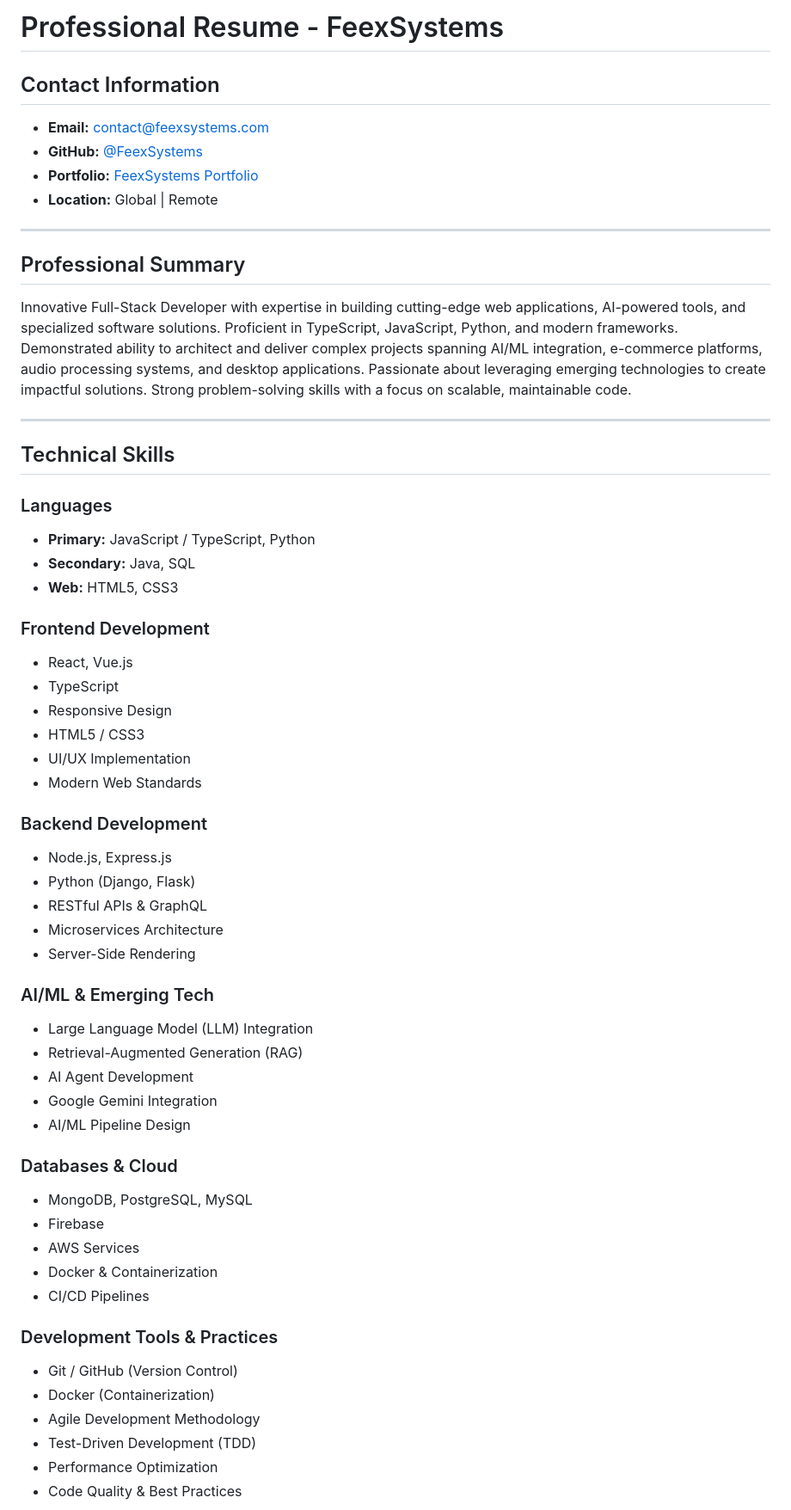
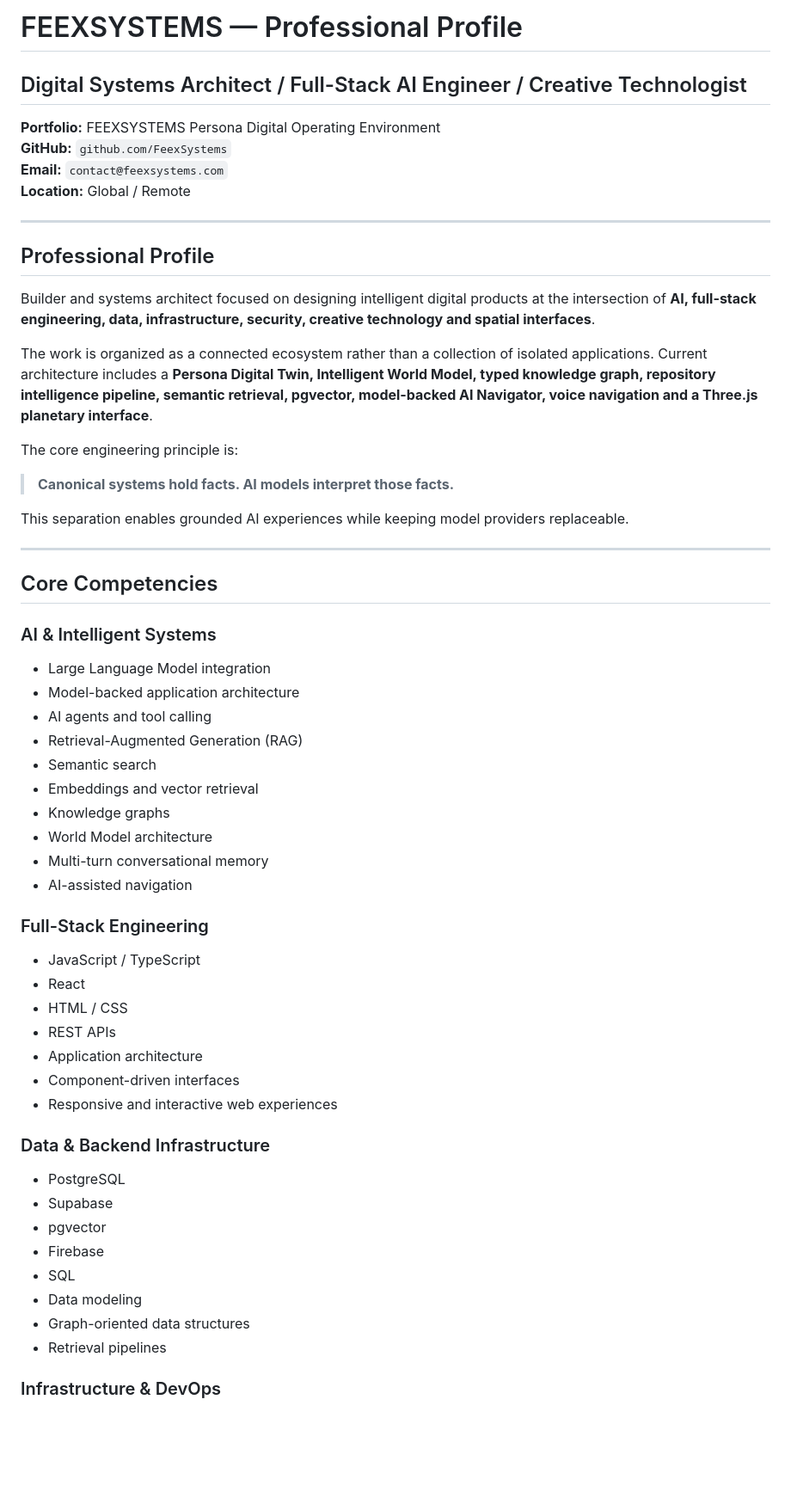
Before and after one commit to FeexSystems/FEEXSYSTEMS-Persona-Digital-Portfolio, a Markdown page: resume/CV.md, the part around one of its changes. Shown at 86% size. GitHub-like rendering; blank space fills up the shorter version.

Commit message:
content: align resume with Persona OS and World Model

```diff
--- a/resume/CV.md
+++ b/resume/CV.md
@@ -1,61 +1,63 @@
-# Professional Resume - FeexSystems
+# FEEXSYSTEMS — Professional Profile
 
-## Contact Information
+## Digital Systems Architect / Full-Stack AI Engineer / Creative Technologist
 
-- **Email:** contact@feexsystems.com
-- **GitHub:** [@FeexSystems](https://github.com/FeexSystems)
-- **Portfolio:** [FeexSystems Portfolio](https://github.com/FeexSystems)
-- **Location:** Global | Remote
+**Portfolio:** FEEXSYSTEMS Persona Digital Operating Environment
+**GitHub:** `github.com/FeexSystems`
+**Email:** `contact@feexsystems.com`
+**Location:** Global / Remote
 
 ---
 
-## Professional Summary
+## Professional Profile
 
-Innovative Full-Stack Developer with expertise in building cutting-edge web applications, AI-powered tools, and specialized software solutions. Proficient in TypeScript, JavaScript, Python, and modern frameworks. Demonstrated ability to architect and deliver complex projects spanning AI/ML integration, e-commerce platforms, audio processing systems, and desktop applications. Passionate about leveraging emerging technologies to create impactful solutions. Strong problem-solving skills with a focus on scalable, maintainable code.
+Builder and systems architect focused on designing intelligent digital products at the intersection of **AI, full-stack engineering, data, infrastructure, security, creative technology and spatial interfaces**.
+
+The work is organized as a connected ecosystem rather than a collection of isolated applications. Current architecture includes a **Persona Digital Twin, Intelligent World Model, typed knowledge graph, repository intelligence pipeline, semantic retrieval, pgvector, model-backed AI Navigator, voice navigation and a Three.js planetary interface**.
+
+The core engineering principle is:
+
+> **Canonical systems hold facts. AI models interpret those facts.**
+
+This separation enables grounded AI experiences while keeping model providers replaceable.
 
 ---
 
-## Technical Skills
+## Core Competencies
 
-### Languages
-- **Primary:** JavaScript / TypeScript, Python
-- **Secondary:** Java, SQL
-- **Web:** HTML5, CSS3
+### AI & Intelligent Systems
 
-### Frontend Development
-- React, Vue.js
-- TypeScript
-- Responsive Design
-- HTML5 / CSS3
-- UI/UX Implementation
-- Modern Web Standards
+- Large Language Model integration
+- Model-backed application architecture
+- AI agents and tool calling
+- Retrieval-Augmented Generation (RAG)
+- Semantic search
+- Embeddings and vector retrieval
+- Knowledge graphs
+- World Model architecture
+- Multi-turn conversational memory
+- AI-assisted navigation
 
-### Backend Development
-- Node.js, Express.js
-- Python (Django, Flask)
-- RESTful APIs & GraphQL
-- Microservices Architecture
-- Server-Side Rendering
+### Full-Stack Engineering
 
-### AI/ML & Emerging Tech
-- Large Language Model (LLM) Integration
-- Retrieval-Augmented Generation (RAG)
-- AI Agent Development
-- Google Gemini Integration
-- AI/ML Pipeline Design
+- JavaScript / TypeScript
+- React
+- HTML / CSS
+- REST APIs
+- Application architecture
+- Component-driven interfaces
+- Responsive and interactive web experiences
 
-### Databases & Cloud
-- MongoDB, PostgreSQL, MySQL
+### Data & Backend Infrastructure
+
+- PostgreSQL
+- Supabase
+- pgvector
 - Firebase
-- AWS Services
-- Docker & Containerization
-- CI/CD Pipelines
+- SQL
+- Data modeling
+- Graph-oriented data structures
+- Retrieval pipelines
 
-### Development Tools & Practices
-- Git / GitHub (Version Control)
-- Docker (Containerization)
-- Agile Development Methodology
-- Test-Driven Development (TDD)
-- Performance Optimization
-- Code Quality & Best Practices
+### Infrastructure & DevOps
 
```
Also changed, not shown: other parts of resume/CV.md (+196 -88 lines).
